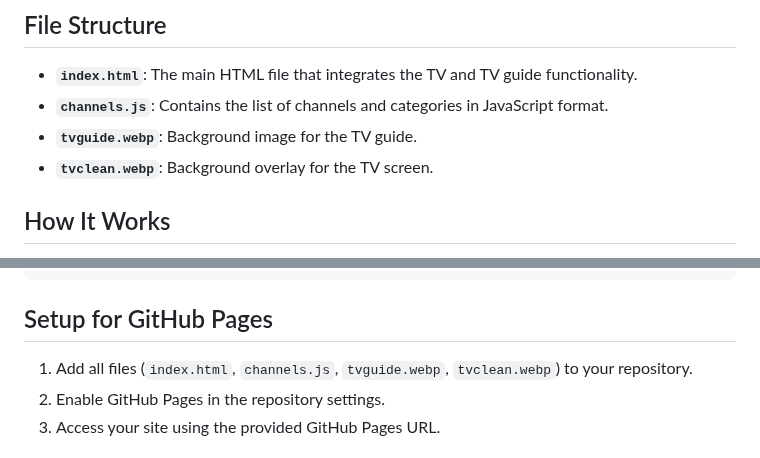
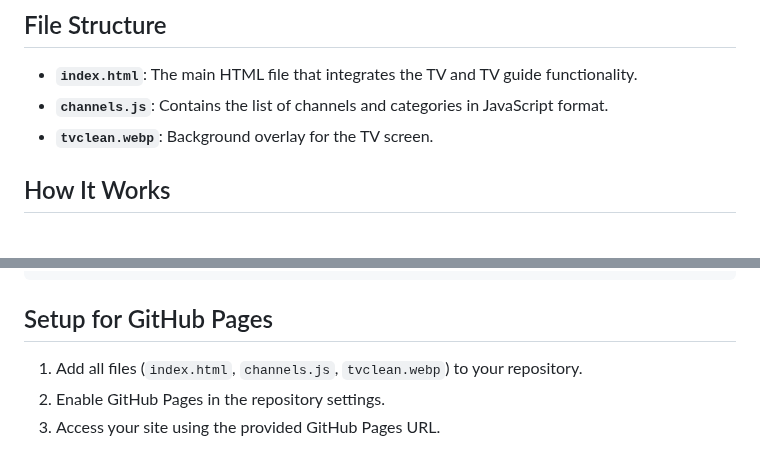
Before and after one commit to jennyo88/jennyo88.github.io, a Markdown page: README.md, 2 parts joined by grey strips. GitHub-like rendering.

````diff
--- a/README.md
+++ b/README.md
@@ -25,7 +25,6 @@ RetroTV is an interactive web-based simulation of a retro TV set with a dynamic
 ## File Structure
 - **`index.html`**: The main HTML file that integrates the TV and TV guide functionality.
 - **`channels.js`**: Contains the list of channels and categories in JavaScript format.
-- **`tvguide.webp`**: Background image for the TV guide.
 - **`tvclean.webp`**: Background overlay for the TV screen.
 
 ## How It Works
@@ -59,7 +58,7 @@ const channels = [
 ```
 
 ## Setup for GitHub Pages
-1. Add all files (`index.html`, `channels.js`, `tvguide.webp`, `tvclean.webp`) to your repository.
+1. Add all files (`index.html`, `channels.js`, `tvclean.webp`) to your repository.
 2. Enable GitHub Pages in the repository settings.
 3. Access your site using the provided GitHub Pages URL.
 
````
Also changed, not shown: other parts of README.md (+0 -3 lines).
